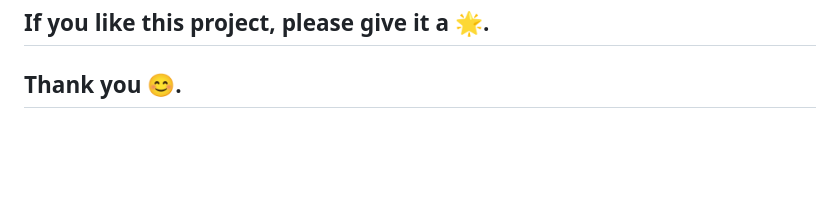
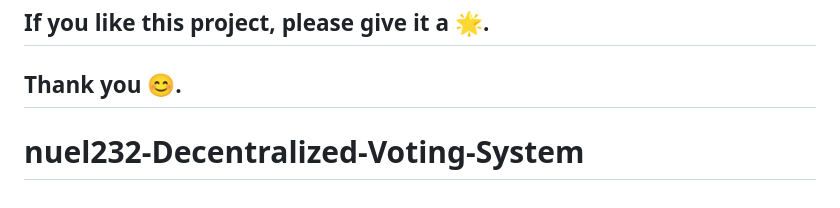
Before and after one commit to nuel232/nuel232-Decentralized-Voting-System, a Markdown page: README.md, the part around the change. Drawn GitHub-style; blank space fills up the shorter version.

```diff
--- a/README.md
+++ b/README.md
@@ -158,3 +158,4 @@ The code in this repository is licensed under the MIT License. This means that y
 
 ## If you like this project, please give it a 🌟.
 ## Thank you 😊.
+# nuel232-Decentralized-Voting-System
```
